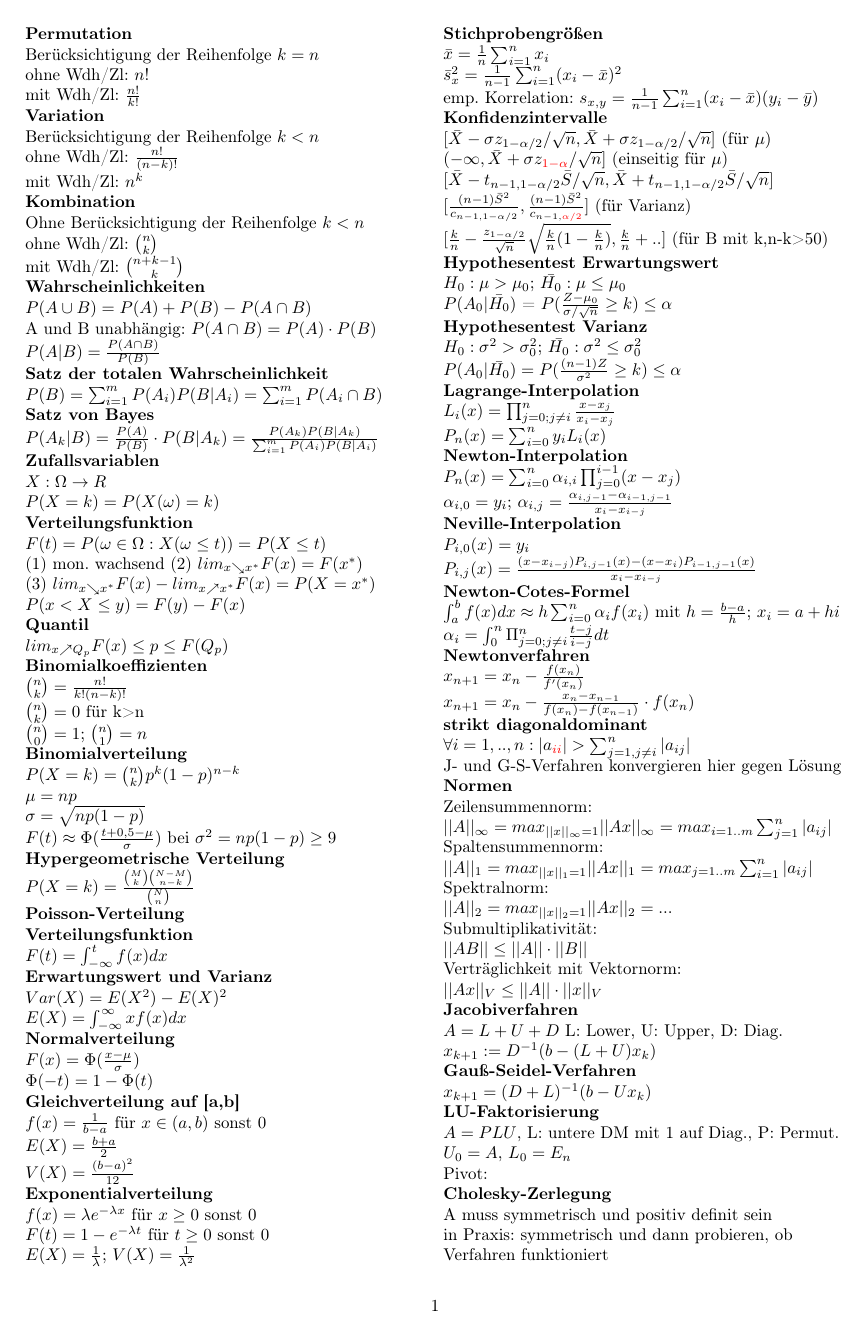
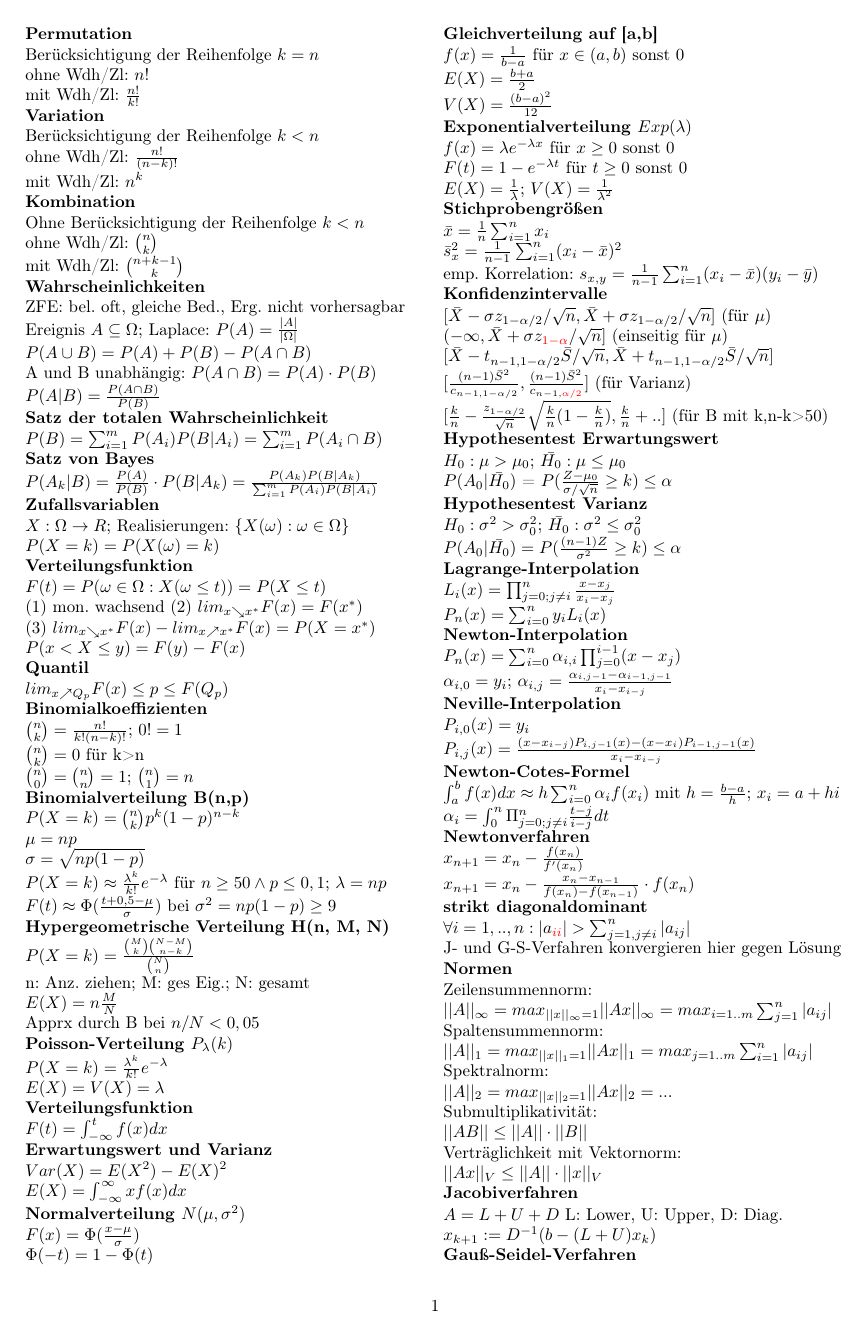
Before and after one commit to Scytie/FormelsammlungMathe3, a LaTeX document (Formelsammlung-Mathe3.tex): page 1 of 2. Compiled offline with pdfLaTeX.

Commit message:
Extend stochastics section

```diff
--- a/Formelsammlung-Mathe3.tex
+++ b/Formelsammlung-Mathe3.tex
@@ -36,6 +36,9 @@ mit Wdh/Zl: $\binom{n+k-1}{k}$\\
 
 \textbf{Wahrscheinlichkeiten}
 
+ZFE: bel. oft, gleiche Bed., Erg. nicht vorhersagbar\\
+Ereignis $A \subseteq \Omega$; Laplace: $P(A) = \frac{|A|}{|\Omega|}$\\
+
 $P(A \cup B) = P(A) + P(B) - P(A \cap B)$\\
 A und B unabhängig: $P(A \cap B) = P(A) \cdot P(B)$\\
 $P(A|B) = \frac{P(A \cap B)}{P(B)}$\\
@@ -50,7 +53,7 @@ $P(A_k|B) = \frac{P(A)}{P(B)} \cdot P(B|A_k) = \frac{P(A_k) P(B|A_k)}{\sum_{i=1}
 
 \textbf{Zufallsvariablen}
 
-$X: \Omega \rightarrow R$\\
+$X: \Omega \rightarrow R$; Realisierungen: $\{ X(\omega) : \omega \in \Omega\}$\\
 $P(X=k) = P(X(\omega)=k)$\\
 
 \textbf{Verteilungsfunktion}
@@ -66,22 +69,30 @@ $lim_{x\nearrow Q_p}F(x) \leq p \leq F(Q_p)$\\
 
 \textbf{Binomialkoeffizienten}
 
-$\binom{n}{k} = \frac{n!}{k!(n-k)!}$\\
+$\binom{n}{k} = \frac{n!}{k!(n-k)!}$; $0! = 1$\\
 $\binom{n}{k} = 0$ für k>n\\
-$\binom{n}{0} = 1$; $\binom{n}{1} = n$\\
+$\binom{n}{0} = \binom{n}{n} = 1$; $\binom{n}{1} = n$\\
 
-\textbf{Binomialverteilung}
+\textbf{Binomialverteilung B(n,p)}
 
 $P(X=k) = \binom{n}{k}p^k(1-p)^{n-k}$\\
 $\mu = np$\\
 $\sigma = \sqrt{np(1-p)}$\\
+$P(X=k) \approx \frac{\lambda^k}{k!}e^{-\lambda}$ für $n \geq 50 \wedge p \leq 0,1$; $\lambda = np$\\
 $F(t) \approx \Phi(\frac{t+0,5-\mu}{\sigma})$ bei $\sigma^2 = np(1-p) \geq 9$
 
-\textbf{Hypergeometrische Verteilung}
+\textbf{Hypergeometrische Verteilung H(n, M, N)}
 
 $P(X=k) = \frac{\binom{M}{k}\binom{N-M}{n-k}}{\binom{N}{n}}$\\
+n: Anz. ziehen; M: ges Eig.; N: gesamt\\
+$E(X) = n\frac{M}{N}$\\
+Apprx durch B bei $n/N < 0,05$\\
 
-\textbf{Poisson-Verteilung}
+\textbf{Poisson-Verteilung $P_\lambda(k)$}
+
+$P(X=k) = \frac{\lambda^k}{k!}e^{-\lambda}$\\
+
+$E(X) = V(X) = \lambda$\\
 
 \textbf{Verteilungsfunktion}
 
@@ -92,7 +103,7 @@ $F(t) = \int_{-\infty}^t f(x) dx$
 $Var(X) = E(X^2) - E(X)^2$\\
 $E(X) = \int_{-\infty}^{\infty} xf(x) dx$
 
-\textbf{Normalverteilung}
+\textbf{Normalverteilung $N(\mu, \sigma^2)$}
 
 $F(x) = \Phi(\frac{x-\mu}{\sigma})$\\
 $\Phi(-t) = 1-\Phi(t)$
@@ -103,7 +114,7 @@ $f(x) = \frac{1}{b-a}$ für $x \in (a,b)$ sonst 0\\
 $E(X) = \frac{b+a}{2}$\\
 $V(X) = \frac{(b-a)^2}{12}$
 
-\textbf{Exponentialverteilung}
+\textbf{Exponentialverteilung $Exp(\lambda)$}
 
 $f(x) = \lambda e^{-\lambda x}$ für $x \geq 0$ sonst 0\\
 $F(t) = 1-e^{-\lambda t}$ für $t \geq 0$ sonst 0\\
```
Also changed, not shown: Formelsammlung-Mathe3.pdf, Formelsammlung-Mathe3.tex (2 more changed lines).
